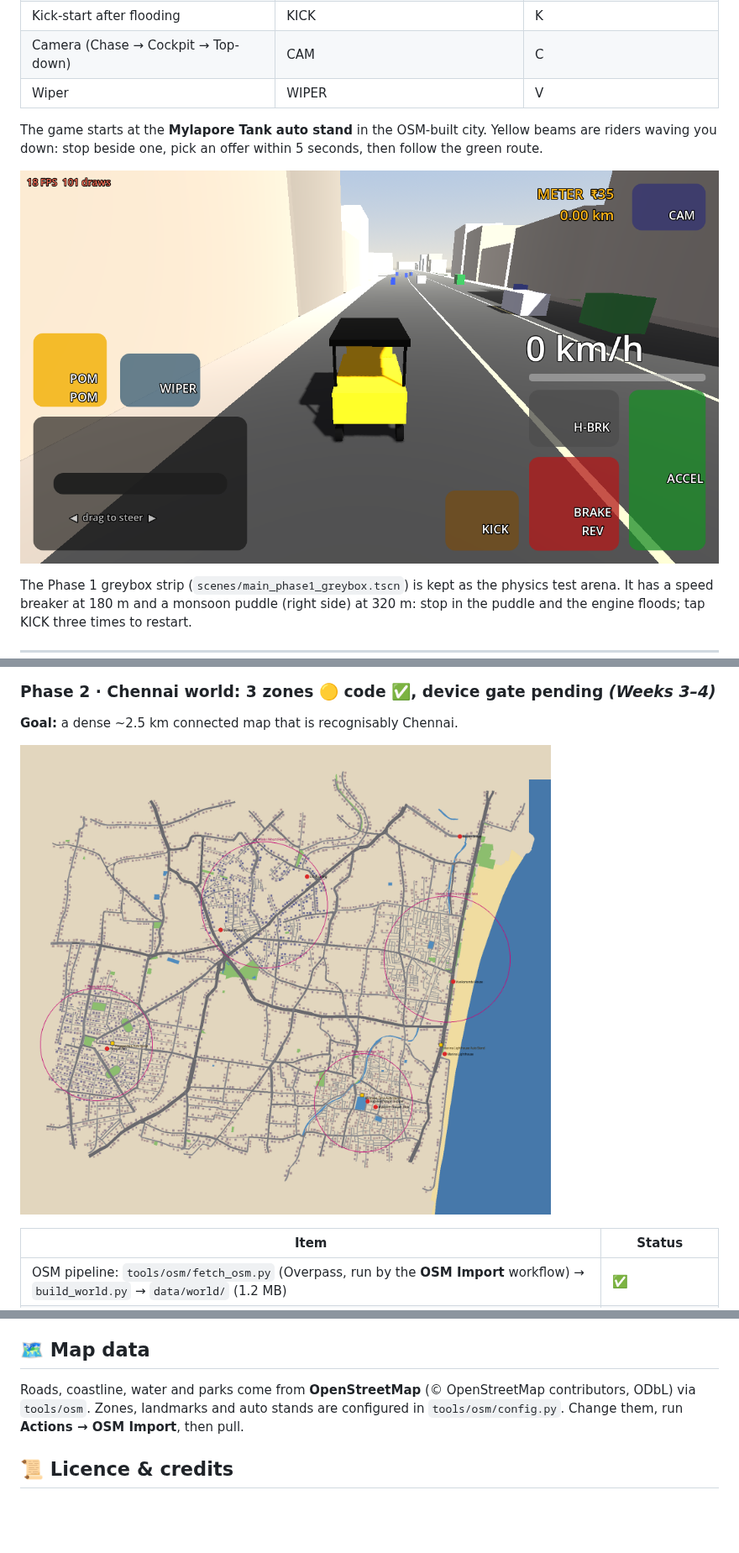
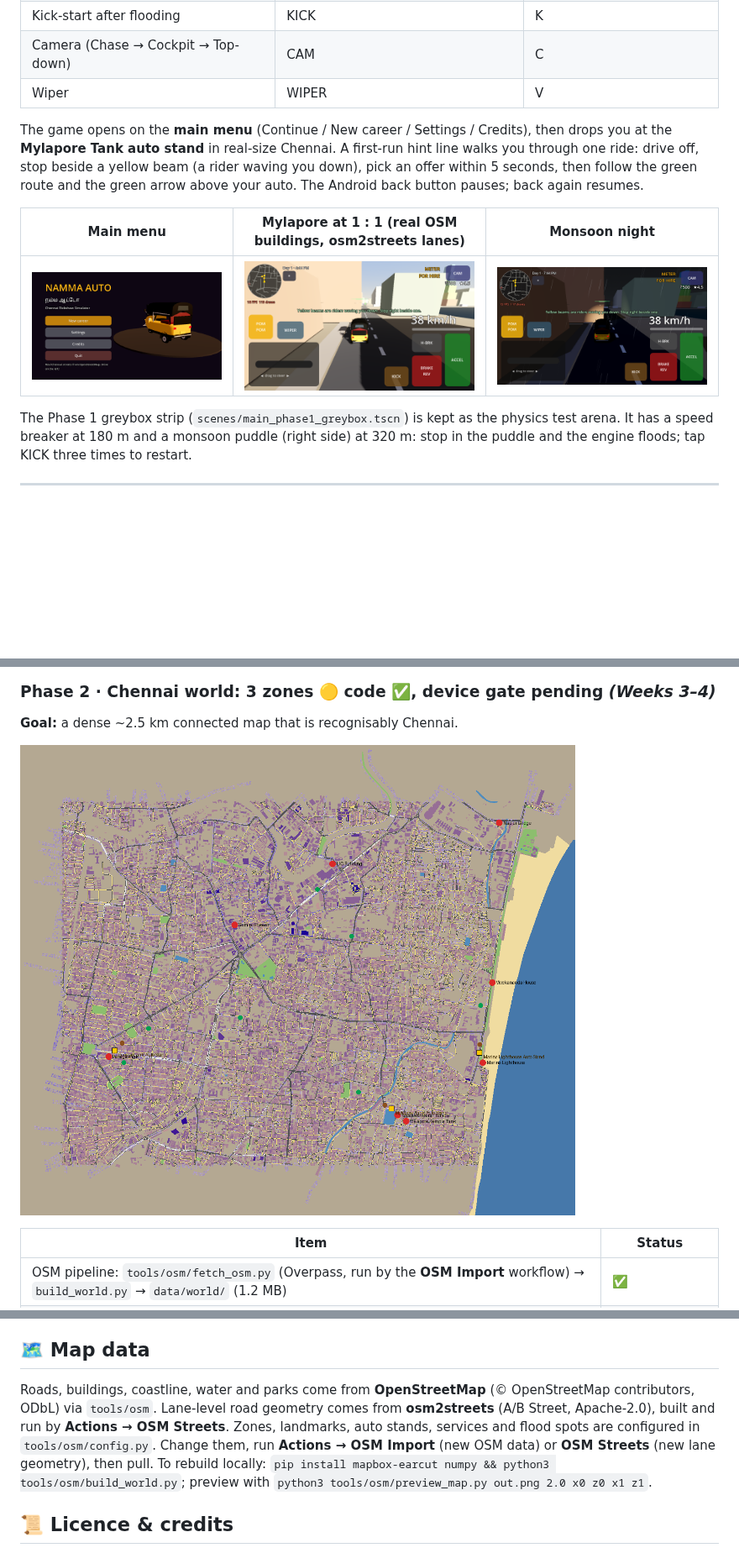
Before and after one commit to DavidRajPaul/Auto-Simulator-Game-GoDot, a Markdown page: README.md, 3 parts joined by grey strips. Shown at 84% size. Drawn GitHub-style; pictures changed too: docs/chennai_map_preview.png, docs/ingame_main_menu.png (added), docs/ingame_monsoon_night.png (added); blank space fills up the shorter version.

```diff
--- a/README.md
+++ b/README.md
@@ -80,9 +83,11 @@ A culturally authentic auto-rickshaw driving and economy simulator set in Chenna
 | Camera (Chase → Cockpit → Top-down) | CAM | C |
 | Wiper | WIPER | V |
 
-The game starts at the **Mylapore Tank auto stand** in the OSM-built city. Yellow beams are riders waving you down: stop beside one, pick an offer within 5 seconds, then follow the green route.
+The game opens on the **main menu** (Continue / New career / Settings / Credits), then drops you at the **Mylapore Tank auto stand** in real-size Chennai. A first-run hint line walks you through one ride: drive off, stop beside a yellow beam (a rider waving you down), pick an offer within 5 seconds, then follow the green route and the green arrow above your auto. The Android back button pauses; back again resumes.
 
-![In-game: Kamarajar Salai by Marina beach](docs/ingame_marina_kamarajar_salai.png)
+| Main menu | Mylapore at 1 : 1 (real OSM buildings, osm2streets lanes) | Monsoon night |
+|---|---|---|
+| ![Main menu](docs/ingame_main_menu.png) | ![Mylapore, real size](docs/ingame_mylapore_real_size.png) | ![Monsoon night with headlight](docs/ingame_monsoon_night.png) |
 
 The Phase 1 greybox strip (`scenes/main_phase1_greybox.tscn`) is kept as the physics test arena. It has a speed breaker at 180 m and a monsoon puddle (right side) at 320 m: stop in the puddle and the engine floods; tap KICK three times to restart.
 
@@ -330,7 +337,7 @@ See [`AGENTS.md`](AGENTS.md). In short: communicate only through `SignalBus`, ty
 
 ## 🗺️ Map data
 
-Roads, coastline, water and parks come from **OpenStreetMap** (© OpenStreetMap contributors, ODbL) via `tools/osm`. Zones, landmarks and auto stands are configured in `tools/osm/config.py`. Change them, run **Actions → OSM Import**, then pull.
+Roads, buildings, coastline, water and parks come from **OpenStreetMap** (© OpenStreetMap contributors, ODbL) via `tools/osm`. Lane-level road geometry comes from **osm2streets** (A/B Street, Apache-2.0), built and run by **Actions → OSM Streets**. Zones, landmarks, auto stands, services and flood spots are configured in `tools/osm/config.py`. Change them, run **Actions → OSM Import** (new OSM data) or **OSM Streets** (new lane geometry), then pull. To rebuild locally: `pip install mapbox-earcut numpy && python3 tools/osm/build_world.py`; preview with `python3 tools/osm/preview_map.py out.png 2.0 x0 z0 x1 z1`.
 
 ## 📜 Licence & credits
 
```
Also changed, not shown: other parts of README.md (+56 -51 lines), AGENTS.md (+25 -8 lines), docs/chennai_map_osm2streets_mylapore.png (added), 2 other files.
